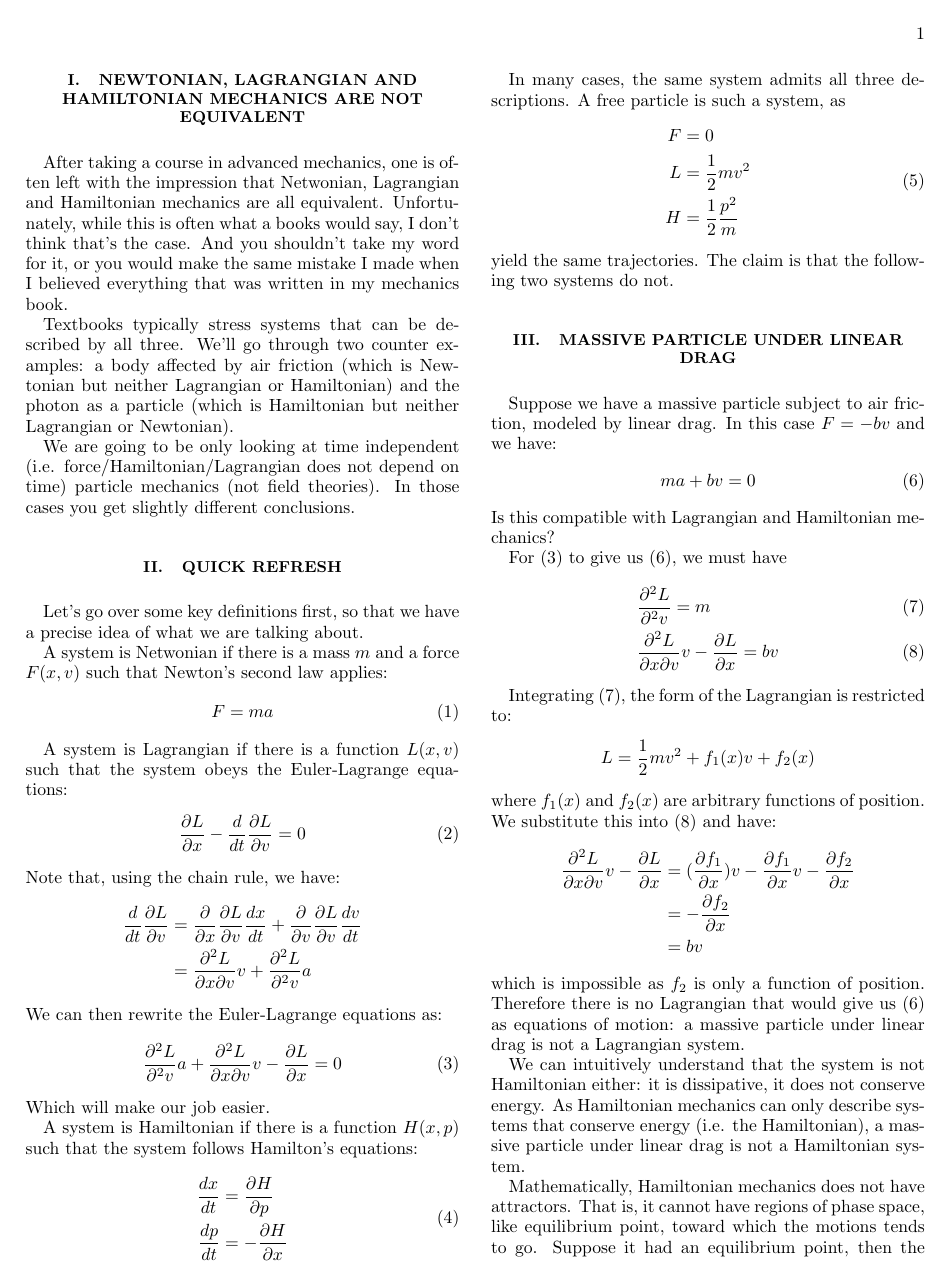
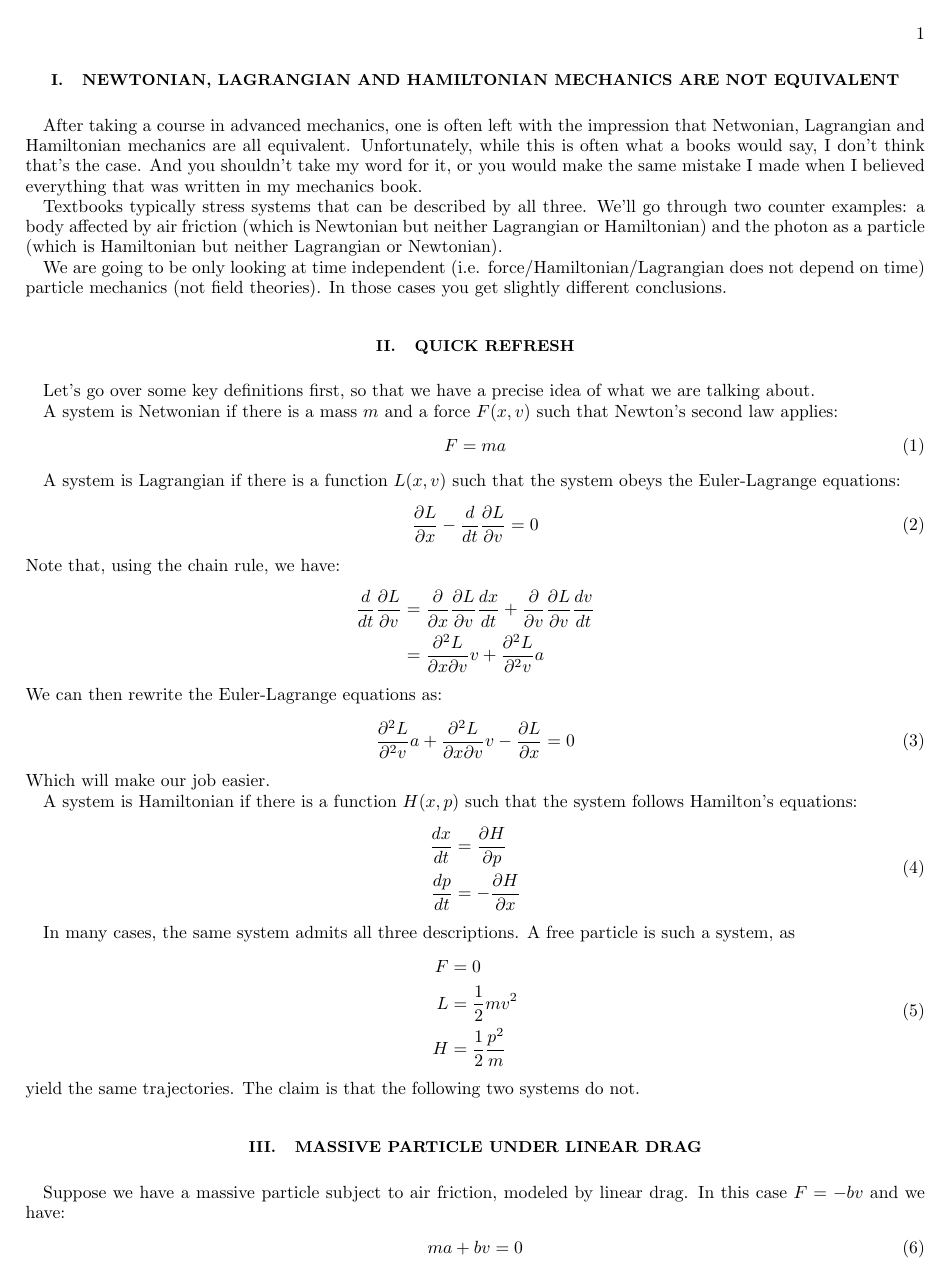
Before and after one commit to assumptionsofphysics/assumptionsofphysics, a LaTeX paper (Blog/01-NotEquivalent.tex): page 1 of 2 before the commit and page 1 of 3 after it. Compiled offline with pdfLaTeX.

Commit message:
Fix blog post format to single column

```diff
--- a/Blog/01-NotEquivalent.tex
+++ b/Blog/01-NotEquivalent.tex
@@ -1,4 +1,4 @@
-\documentclass[aps,pra,10pt,twocolumn,floatfix,nofootinbib]{revtex4-1}
+\documentclass[aps,pra,10pt,floatfix,nofootinbib]{revtex4-1}
 
 \usepackage{bbm}
 \usepackage{amsmath}
```
Also changed, not shown: Blog/01-NotEquivalent.tex (1 more changed lines).
